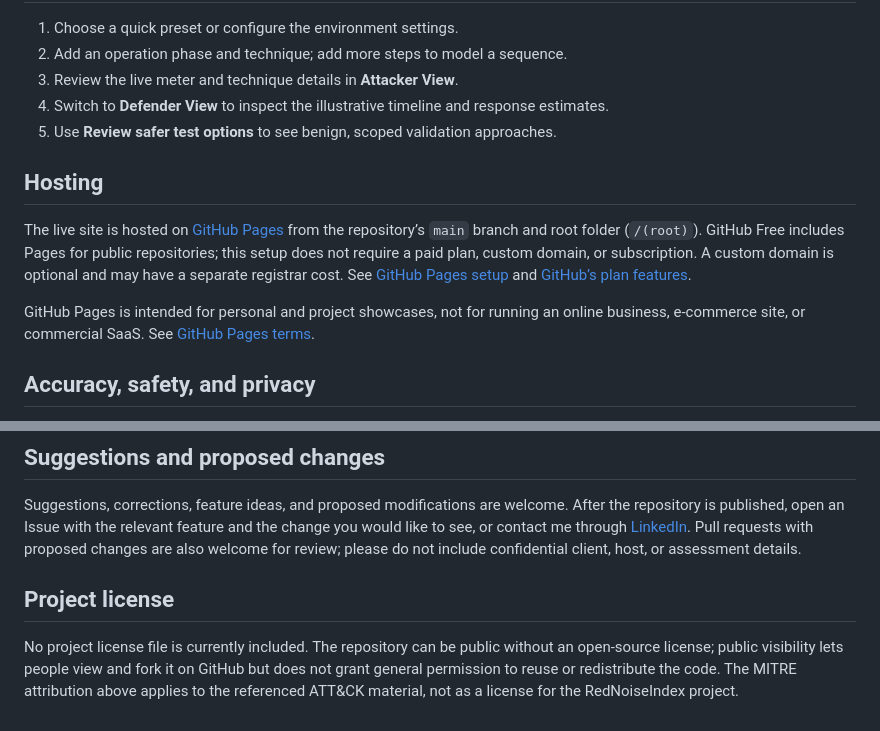
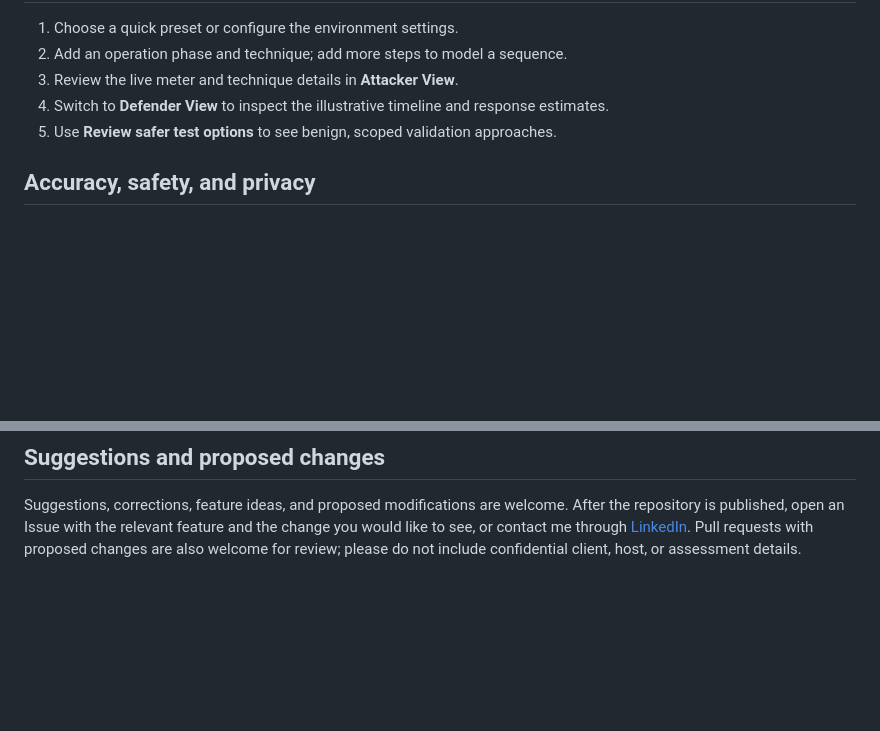
Before and after one commit to aryasahil96-manu/rednoise-index, a Markdown page: README.md, 2 parts joined by grey strips. GitHub-like rendering; blank space fills up the shorter version.

Commit message:
Simplify README content

```diff
--- a/README.md
+++ b/README.md
@@ -71,12 +71,6 @@ The centered guide dialog contains **Overview**, **How to use**, and **Disclaime
 4. Switch to **Defender View** to inspect the illustrative timeline and response estimates.
 5. Use **Review safer test options** to see benign, scoped validation approaches.
 
-## Hosting
-
-The live site is hosted on [GitHub Pages](https://aryasahil96-manu.github.io/rednoise-index/) from the repository’s `main` branch and root folder (`/(root)`). GitHub Free includes Pages for public repositories; this setup does not require a paid plan, custom domain, or subscription. A custom domain is optional and may have a separate registrar cost. See [GitHub Pages setup](https://docs.github.com/en/pages/getting-started-with-github-pages/configuring-a-publishing-source-for-your-github-pages-site) and [GitHub’s plan features](https://docs.github.com/en/get-started/learning-about-github/githubs-plans).
-
-GitHub Pages is intended for personal and project showcases, not for running an online business, e-commerce site, or commercial SaaS. See [GitHub Pages terms](https://docs.github.com/en/site-policy/github-terms/github-terms-for-additional-products-and-features).
-
 ## Accuracy, safety, and privacy
 
 - Use this planner only for authorized, scoped assessment planning.
@@ -92,7 +86,3 @@ The catalog uses MITRE ATT&CK® identifiers and mappings. **© 2026 The MITRE Co
 ## Suggestions and proposed changes
 
 Suggestions, corrections, feature ideas, and proposed modifications are welcome. After the repository is published, open an Issue with the relevant feature and the change you would like to see, or contact me through [LinkedIn](https://www.linkedin.com/in/sahil-arya-20585b159/). Pull requests with proposed changes are also welcome for review; please do not include confidential client, host, or assessment details.
-
-## Project license
-
-No project license file is currently included. The repository can be public without an open-source license; public visibility lets people view and fork it on GitHub but does not grant general permission to reuse or redistribute the code. The MITRE attribution above applies to the referenced ATT&CK material, not as a license for the RedNoiseIndex project.
```
